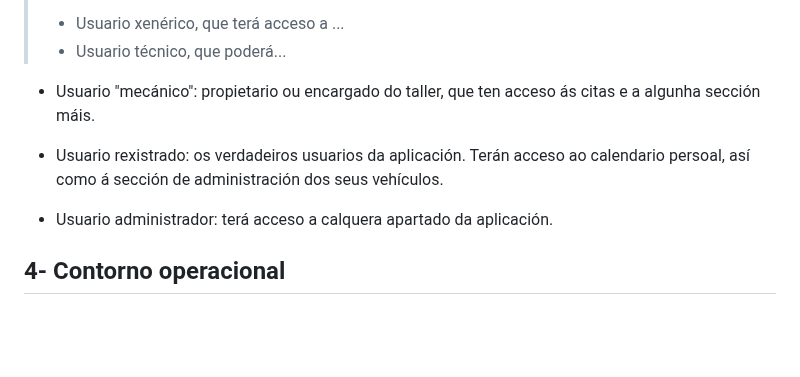
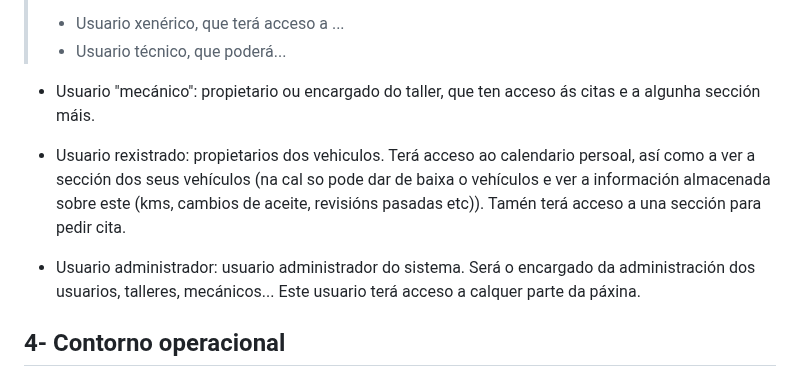
Before and after one commit to lucxss7/ProxectoDAW-24-25, a Markdown page: doc/Analise.md, the part around the change. GitHub-like rendering; blank space fills up the shorter version.

```diff
--- a/doc/Analise.md
+++ b/doc/Analise.md
@@ -48,9 +48,9 @@ Esta aplicación ten como público obxectivo os talleres pequenos de Galicia que
 
 - Usuario "mecánico": propietario ou encargado do taller, que ten acceso ás citas e a algunha sección máis.
 
-- Usuario rexistrado: os verdadeiros usuarios da aplicación. Terán acceso ao calendario persoal, así como á sección de administración dos seus vehículos.
+- Usuario rexistrado: propietarios dos vehiculos. Terá acceso ao calendario persoal, así como a ver a sección dos seus vehículos (na cal so pode dar de baixa o vehículos e ver a información almacenada sobre este (kms, cambios de aceite, revisións pasadas etc)). Tamén terá acceso a una sección para pedir cita.
 
-- Usuario administrador: terá acceso a calquera apartado da aplicación.
+- Usuario administrador: usuario administrador do sistema. Será o encargado da administración dos usuarios, talleres, mecánicos... Este usuario terá acceso a calquer parte da páxina.
 
 ## 4- Contorno operacional
 
```
